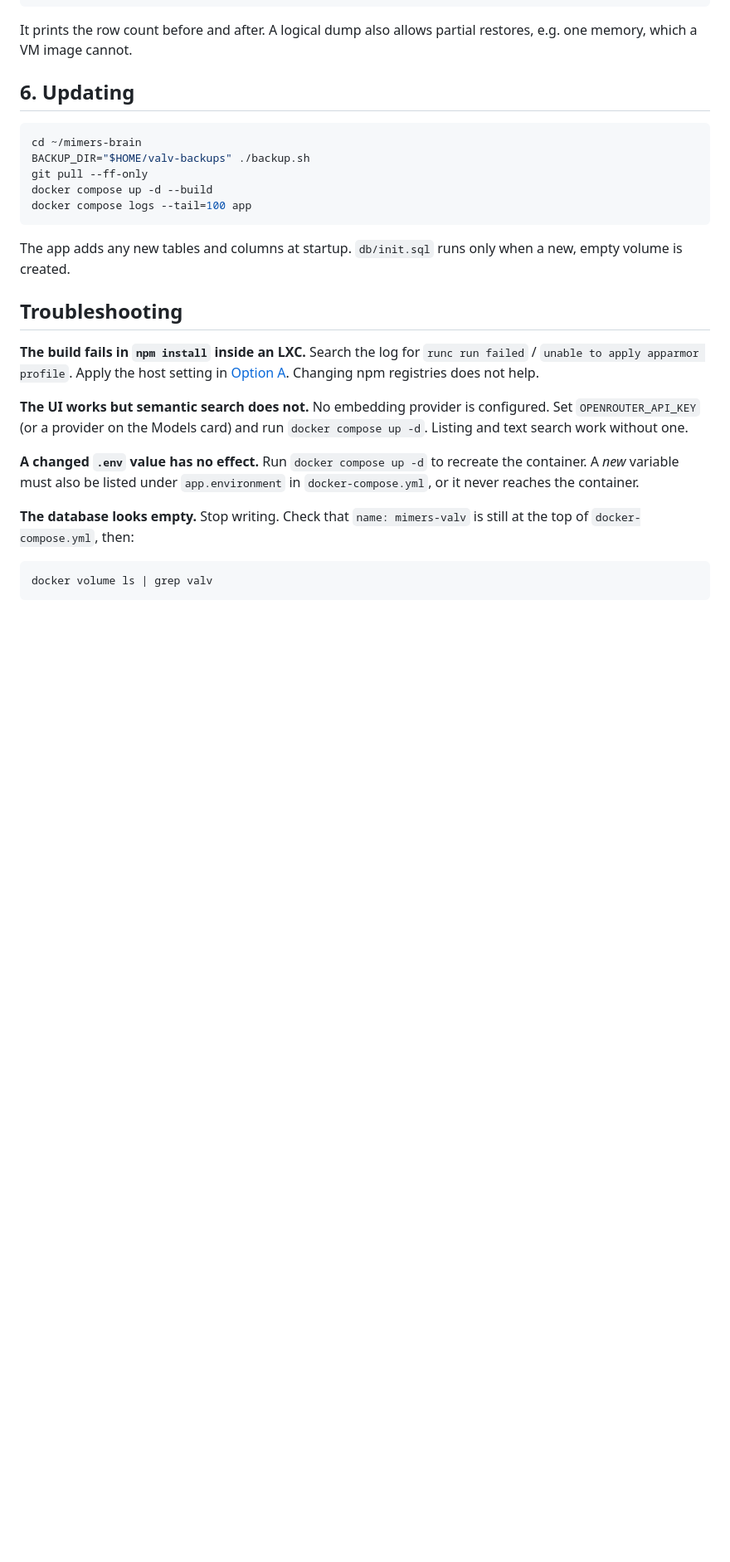
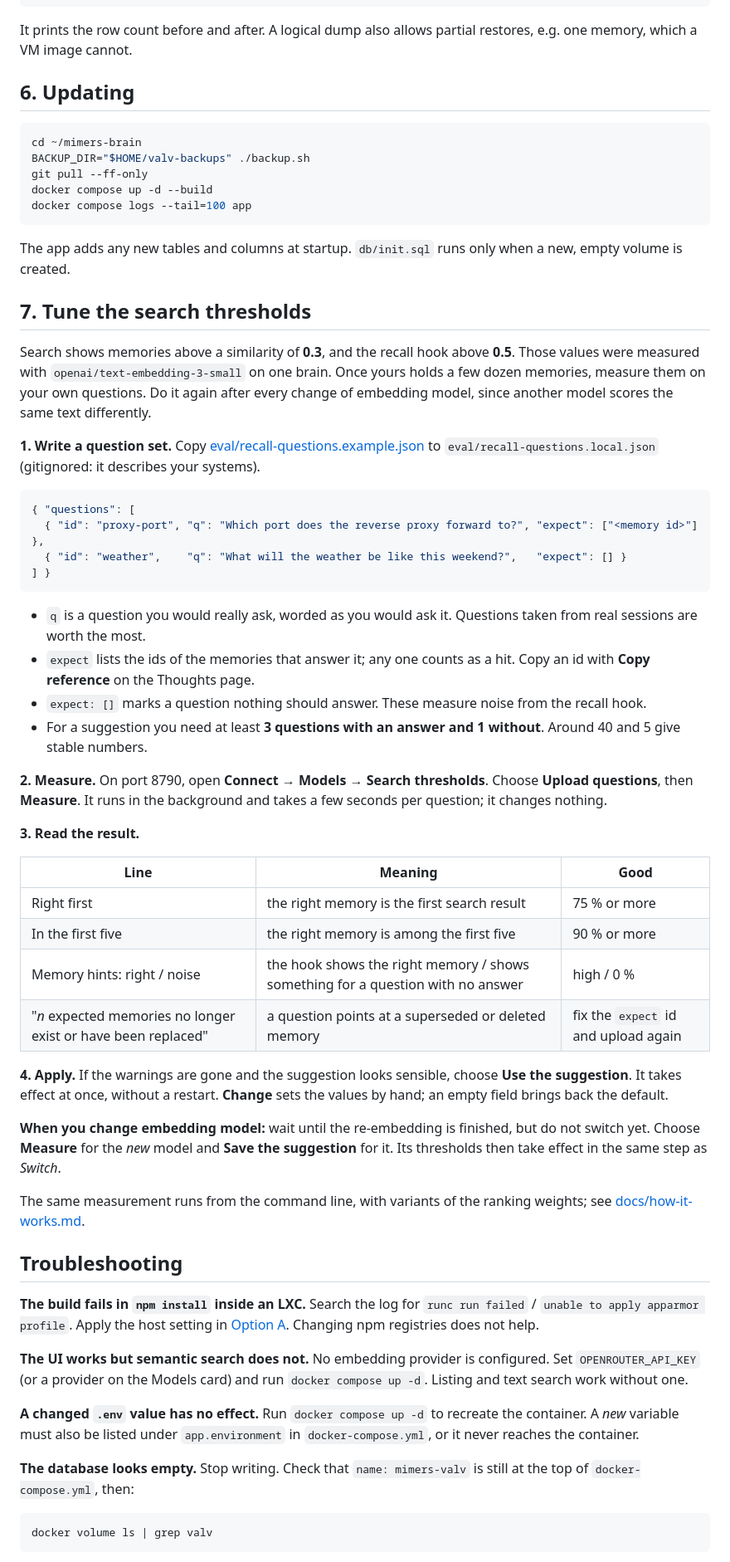
Before and after one commit to Snille/Mimers-Brain, a Markdown page: install.md, the part around one of its changes. Shown at 83% size. Rendered like a GitHub page; blank space fills up the shorter version.

Commit message:
install.md: a step for measuring the search thresholds
Step 7 explains how to write a question set, run the measurement from the Models card, read the result and apply the suggestion, and how to measure a new embedding model before switching to it.

Co-Authored-By: Claude Opus 5.5 <noreply@anthropic.com>

````diff
--- a/install.md
+++ b/install.md
@@ -262,6 +263,59 @@ docker compose logs --tail=100 app
 The app adds any new tables and columns at startup. `db/init.sql` runs only when
 a new, empty volume is created.
 
+## 7. Tune the search thresholds
+
+Search shows memories above a similarity of **0.3**, and the recall hook above
+**0.5**. Those values were measured with `openai/text-embedding-3-small` on one
+brain. Once yours holds a few dozen memories, measure them on your own questions.
+Do it again after every change of embedding model, since another model scores the
+same text differently.
+
+**1. Write a question set.** Copy
+[eval/recall-questions.example.json](eval/recall-questions.example.json) to
+`eval/recall-questions.local.json` (gitignored: it describes your systems).
+
+```json
+{ "questions": [
+  { "id": "proxy-port", "q": "Which port does the reverse proxy forward to?", "expect": ["<memory id>"] },
+  { "id": "weather",    "q": "What will the weather be like this weekend?",   "expect": [] }
+] }
+```
+
+- `q` is a question you would really ask, worded as you would ask it. Questions
+  taken from real sessions are worth the most.
+- `expect` lists the ids of the memories that answer it; any one counts as a hit.
+  Copy an id with **Copy reference** on the Thoughts page.
+- `expect: []` marks a question nothing should answer. These measure noise from
+  the recall hook.
+- For a suggestion you need at least **3 questions with an answer and 1
+  without**. Around 40 and 5 give stable numbers.
+
+**2. Measure.** On port 8790, open **Connect → Models → Search thresholds**.
+Choose **Upload questions**, then **Measure**. It runs in the background and
+takes a few seconds per question; it changes nothing.
+
+**3. Read the result.**
+
+| Line | Meaning | Good |
+| --- | --- | --- |
+| Right first | the right memory is the first search result | 75 % or more |
+| In the first five | the right memory is among the first five | 90 % or more |
+| Memory hints: right / noise | the hook shows the right memory / shows something for a question with no answer | high / 0 % |
+| "*n* expected memories no longer exist or have been replaced" | a question points at a superseded or deleted memory | fix the `expect` id and upload again |
+
+**4. Apply.** If the warnings are gone and the suggestion looks sensible, choose
+**Use the suggestion**. It takes effect at once, without a restart. **Change**
+sets the values by hand; an empty field brings back the default.
+
+**When you change embedding model:** wait until the re-embedding is finished, but
+do not switch yet. Choose **Measure** for the *new* model and **Save the
+suggestion** for it. Its thresholds then take effect in the same step as
+*Switch*.
+
+The same measurement runs from the command line, with variants of the ranking
+weights; see [docs/how-it-works.md](docs/how-it-works.md#measuring-recall).
+
 ## Troubleshooting
 
 **The build fails in `npm install` inside an LXC.** Search the log for
````
Also changed, not shown: other parts of install.md (+1 -0 lines).
